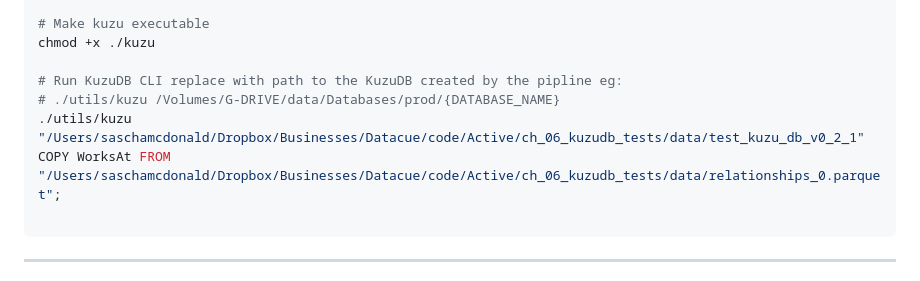
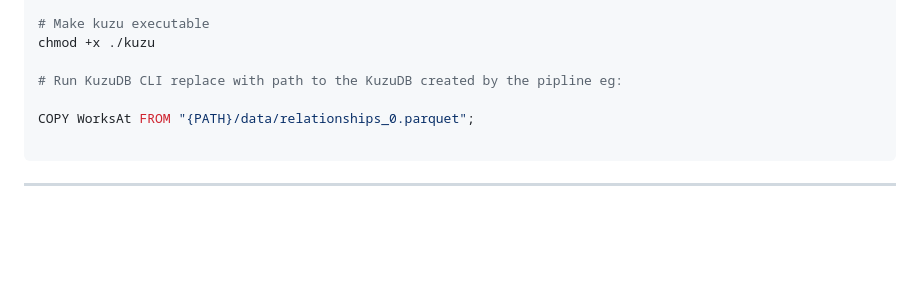
Before and after one commit to saschamcdonald/ch_06_kuzudb_tests, a Markdown page: README.md, the part around the change. GitHub-like rendering; blank space fills up the shorter version.

Commit message:
removed paths

````diff
--- a/README.md
+++ b/README.md
@@ -227,9 +227,8 @@ After testing with a virtual environment deactivate and remove it:
 chmod +x ./kuzu
 
 # Run KuzuDB CLI replace with path to the KuzuDB created by the pipline eg:
-# ./utils/kuzu /Volumes/G-DRIVE/data/Databases/prod/{DATABASE_NAME}
-./utils/kuzu "/Users/saschamcdonald/Dropbox/Businesses/Datacue/code/Active/ch_06_kuzudb_tests/data/test_kuzu_db_v0_2_1"
-COPY WorksAt FROM "/Users/saschamcdonald/Dropbox/Businesses/Datacue/code/Active/ch_06_kuzudb_tests/data/relationships_0.parquet";
+
+COPY WorksAt FROM "{PATH}/data/relationships_0.parquet";
 
 ```
 
````
